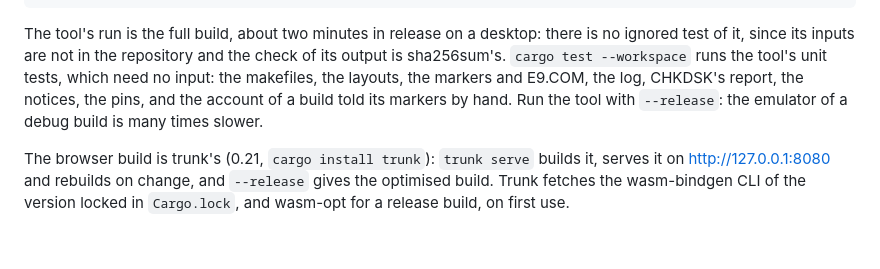
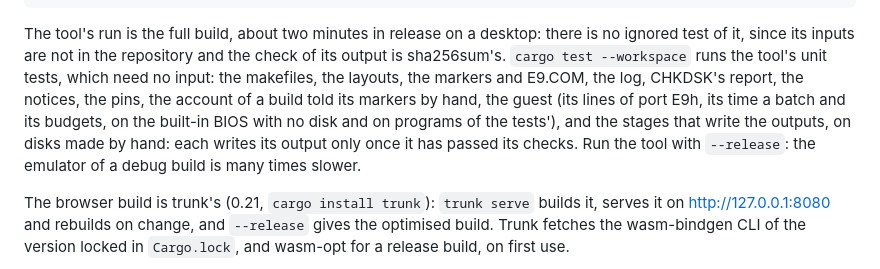
Before and after one commit to jj136975/Emulator8086, a Markdown page: CLAUDE.md, the part around the change. Drawn GitHub-style; blank space fills up the shorter version.

Commit message:
docs: what the tool's tests cover, the guest and the stages' outputs among it
CLAUDE.md and README.md list what `cargo test` covers of the tool. The
guest that runs the machine for it (its lines of port E9h, its time and
its budgets) and the stages that write its outputs, only once each has
passed its checks, have tests now; README's list lacked the pins as well.

```diff
--- a/CLAUDE.md
+++ b/CLAUDE.md
@@ -446,9 +446,12 @@ desktop: there is no ignored test of it, since its inputs are not in the
 repository and the check of its output is sha256sum's. `cargo test
 --workspace` runs the tool's unit tests, which need no input: the
 makefiles, the layouts, the markers and E9.COM, the log, CHKDSK's report,
-the notices, the pins, and the account of a build told its markers by
-hand. Run the tool with `--release`: the emulator of a debug build is many
-times slower.
+the notices, the pins, the account of a build told its markers by hand,
+the guest (its lines of port E9h, its time a batch and its budgets, on the
+built-in BIOS with no disk and on programs of the tests'), and the stages
+that write the outputs, on disks made by hand: each writes its output only
+once it has passed its checks. Run the tool with `--release`: the
+emulator of a debug build is many times slower.
 
 The browser build is trunk's (0.21, `cargo install trunk`): `trunk serve`
 builds it, serves it on http://127.0.0.1:8080 and rebuilds on change, and
```
Also changed, not shown: README.md (+1 -1 lines).
